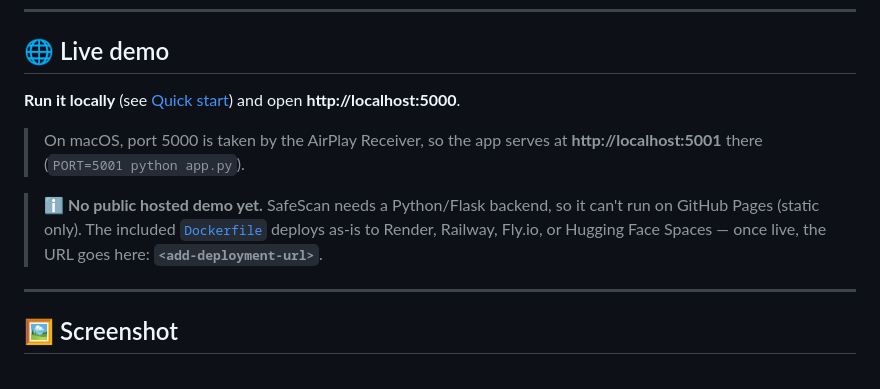
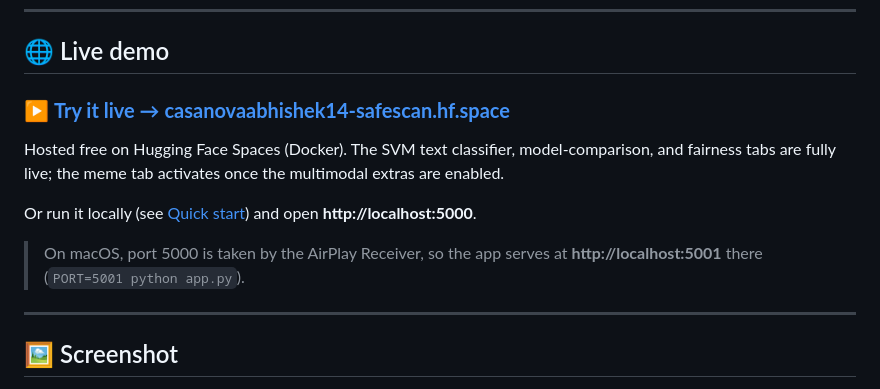
Before and after one commit to abhishek-1406/SafeScanTool, a Markdown page: README.md, the part around one of its changes. GitHub-like rendering.

Commit message:
docs: add live Hugging Face Spaces demo link + badge
Co-Authored-By: Claude Opus 4.8 <noreply@anthropic.com>

```diff
--- a/README.md
+++ b/README.md
@@ -34,15 +35,15 @@ reproducible command and served through a single-page Flask web app.
 
 ## 🌐 Live demo
 
-**Run it locally** (see [Quick start](#-quick-start-3-commands)) and open **http://localhost:5000**.
+### ▶️ **[Try it live → casanovaabhishek14-safescan.hf.space](https://casanovaabhishek14-safescan.hf.space)**
+
+Hosted free on Hugging Face Spaces (Docker). The SVM text classifier, model-comparison,
+and fairness tabs are fully live; the meme tab activates once the multimodal extras are enabled.
+
+Or run it locally (see [Quick start](#-quick-start-3-commands)) and open **http://localhost:5000**.
 
 > On macOS, port 5000 is taken by the AirPlay Receiver, so the app serves at
 > **http://localhost:5001** there (`PORT=5001 python app.py`).
-
-> ℹ️ **No public hosted demo yet.** SafeScan needs a Python/Flask backend, so it can't run on
-> GitHub Pages (static only). The included [`Dockerfile`](Dockerfile) deploys as-is to
-> Render, Railway, Fly.io, or Hugging Face Spaces — once live, the URL goes here:
-> **`<add-deployment-url>`**.
 
 ---
 
```
Also changed, not shown: other parts of README.md (+1 -0 lines).
